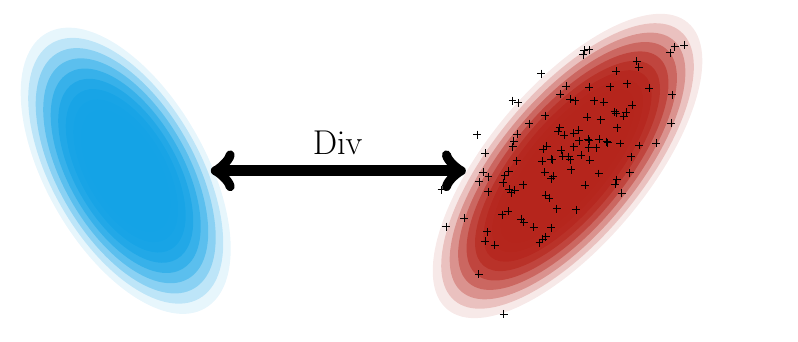
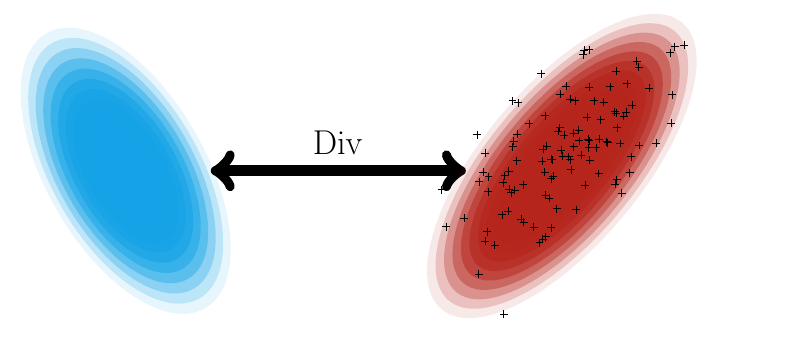
Before and after one commit to cyprienruffino/phd_thesis, a LaTeX figure (tikz/chapter1/div.tex): the whole page. Compiled offline with pdfLaTeX; a LaTeX package or settings file that is missing is left out.

Commit message:
txs auto checkin

```diff
--- a/tikz/chapter1/div.tex
+++ b/tikz/chapter1/div.tex
@@ -14,7 +14,7 @@
 \begin{scope}[xshift=7cm,yshift=-1cm]
 
 \foreach\i in {0,0.1,...,1} {
-	\fill[opacity=\i,\colb,rotate around={320:(4.4,5)}](4.4,2.5)ellipse ({1.5-\i} and {3.5-2*\i});
+	\fill[opacity=\i,\colb,rotate around={320:(4.3,5)}](4.3,2.5)ellipse ({1.5-\i} and {3.5-2*\i});
 };
 
 
```
